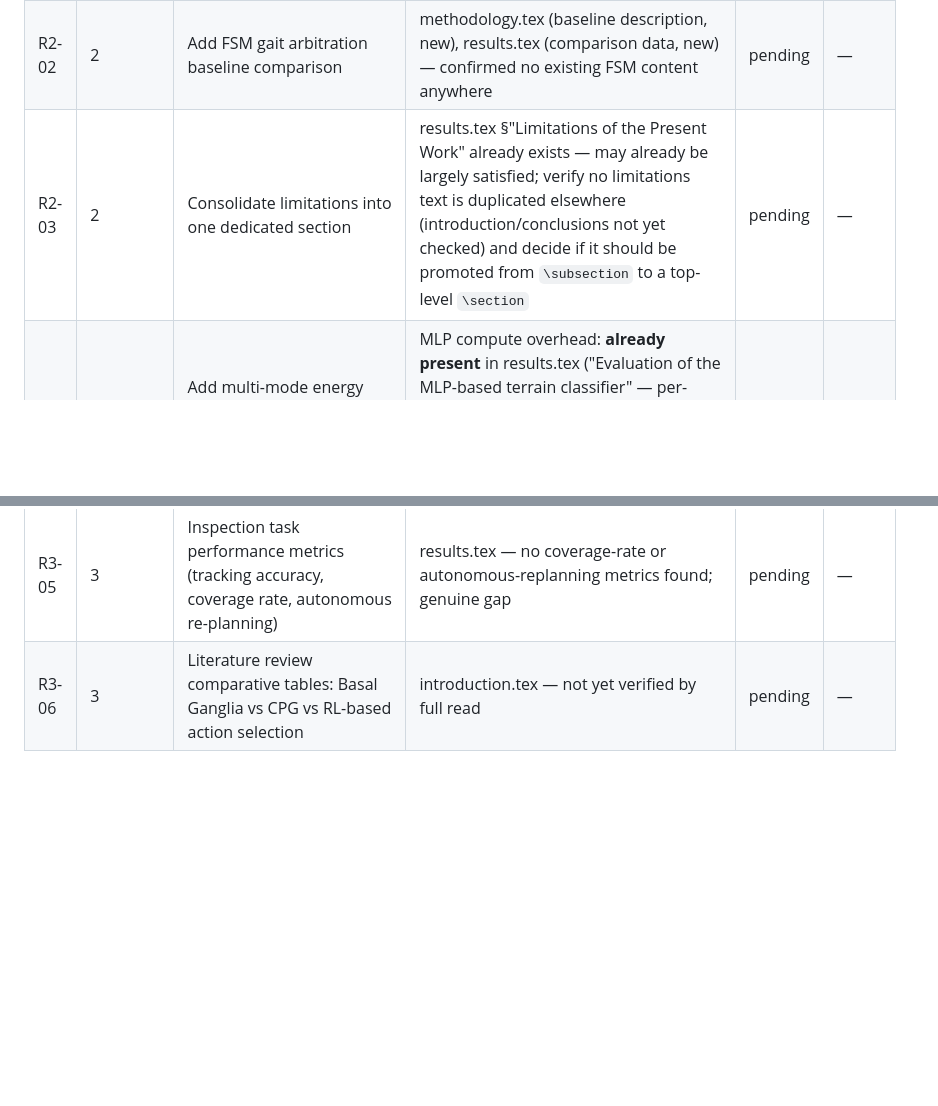
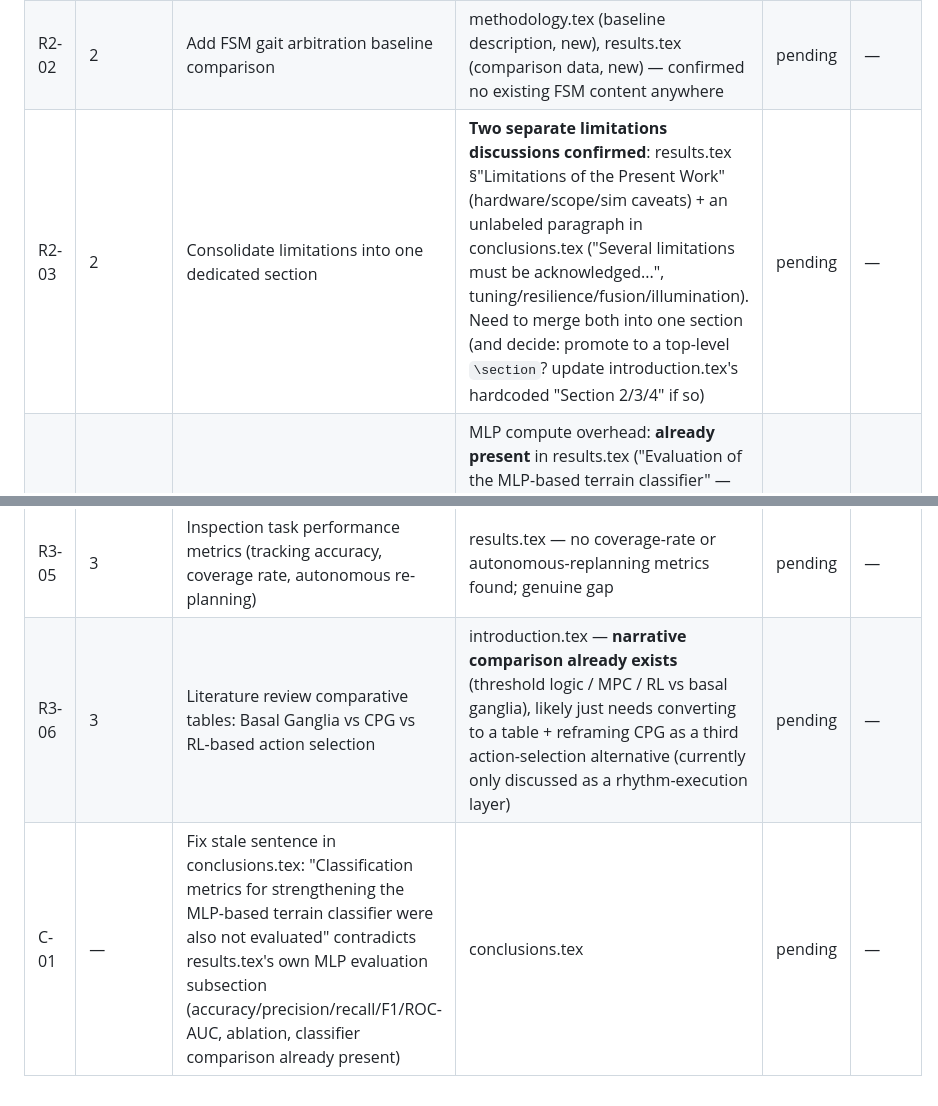
Before and after one commit to Deivs117/paper-revision, a Markdown page: PROGRESS.md, 2 parts joined by grey strips. GitHub-like rendering; blank space fills up the shorter version.

```diff
--- a/PROGRESS.md
+++ b/PROGRESS.md
@@ -11,11 +11,12 @@ README.md §6. Status values: `pending` → `drafted` → `applied` → `synced-
 |---|---|---|---|---|---|
 | R2-01 | 2 | Condense repetitive text / remove duplicate plots / merge metric definitions / shorten warehouse sim section | results.tex — sim vs hardware quantitative-validation subsections tell the same 4-scenario story twice with parallel figure sets | pending | — |
 | R2-02 | 2 | Add FSM gait arbitration baseline comparison | methodology.tex (baseline description, new), results.tex (comparison data, new) — confirmed no existing FSM content anywhere | pending | — |
-| R2-03 | 2 | Consolidate limitations into one dedicated section | results.tex §"Limitations of the Present Work" already exists — may already be largely satisfied; verify no limitations text is duplicated elsewhere (introduction/conclusions not yet checked) and decide if it should be promoted from `\subsection` to a top-level `\section` | pending | — |
+| R2-03 | 2 | Consolidate limitations into one dedicated section | **Two separate limitations discussions confirmed**: results.tex §"Limitations of the Present Work" (hardware/scope/sim caveats) + an unlabeled paragraph in conclusions.tex ("Several limitations must be acknowledged...", tuning/resilience/fusion/illumination). Need to merge both into one section (and decide: promote to a top-level `\section`? update introduction.tex's hardcoded "Section 2/3/4" if so) | pending | — |
 | R2-04 | 2 | Add multi-mode energy consumption + onboard MLP compute overhead analysis | MLP compute overhead: **already present** in results.tex ("Evaluation of the MLP-based terrain classifier" — per-sample latency vs SVM/RF/LogReg). Multi-mode long-term average energy: results.tex only has per-transition energy cost, not steady-state per-mode average — likely a real gap | pending | — |
 | R3-01 | 3 | Ablation analysis on basal ganglia arbitration network | methodology.tex §"Basal Ganglia Module" (~line 154, STN/GPe/GPi WTA circuit) for the ablation methodology; results.tex for the ablation results — confirmed no existing content, genuine gap | pending | — |
 | R3-02 | 3 | Comparative tests removing neural layers/inhibitory connections to justify WTA over threshold logic | same as R3-01 — methodology.tex + results.tex, genuine gap, no existing content | pending | — |
 | R3-03 | 3 | Control/compensation strategies for low-torque servo constraints and open-loop gait instability | results.tex §"Limitations" already *acknowledges* this constraint but proposes no compensation strategy — the strategy itself is new content, likely belongs in methodology.tex | pending | — |
 | R3-04 | 3 | Perception-decision noise robustness experiments (IMU drift, LiDAR noise, camera illumination distortion) | results.tex already has noise-robustness data across σ∈[0,4] for all 4 simulation scenarios — **verify whether this is generic sensor noise or specifically framed as IMU drift/LiDAR noise/illumination**, since the reviewer names specific noise sources | pending | — |
 | R3-05 | 3 | Inspection task performance metrics (tracking accuracy, coverage rate, autonomous re-planning) | results.tex — no coverage-rate or autonomous-replanning metrics found; genuine gap | pending | — |
-| R3-06 | 3 | Literature review comparative tables: Basal Ganglia vs CPG vs RL-based action selection | introduction.tex — not yet verified by full read | pending | — |
+| R3-06 | 3 | Literature review comparative tables: Basal Ganglia vs CPG vs RL-based action selection | introduction.tex — **narrative comparison already exists** (threshold logic / MPC / RL vs basal ganglia), likely just needs converting to a table + reframing CPG as a third action-selection alternative (currently only discussed as a rhythm-execution layer) | pending | — |
+| C-01 | — | Fix stale sentence in conclusions.tex: "Classification metrics for strengthening the MLP-based terrain classifier were also not evaluated" contradicts results.tex's own MLP evaluation subsection (accuracy/precision/recall/F1/ROC-AUC, ablation, classifier comparison already present) | conclusions.tex | pending | — |
```
Also changed, not shown: OUTLINE.md (+48 -12 lines).
